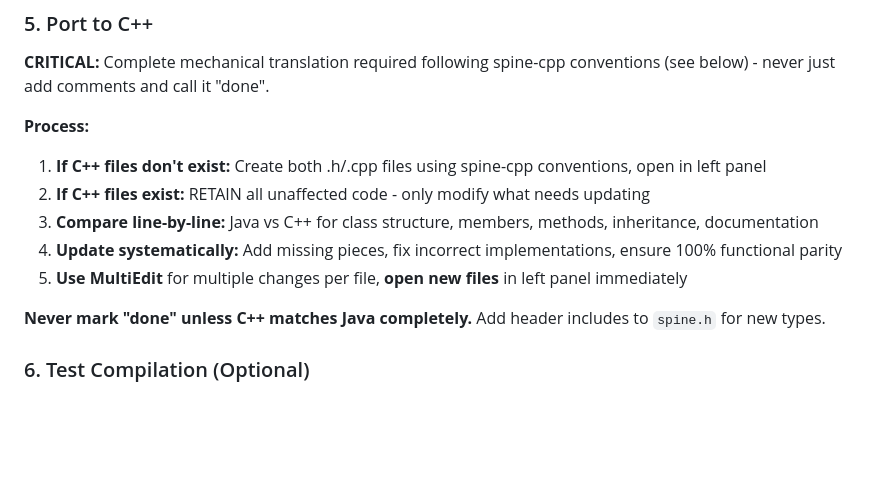
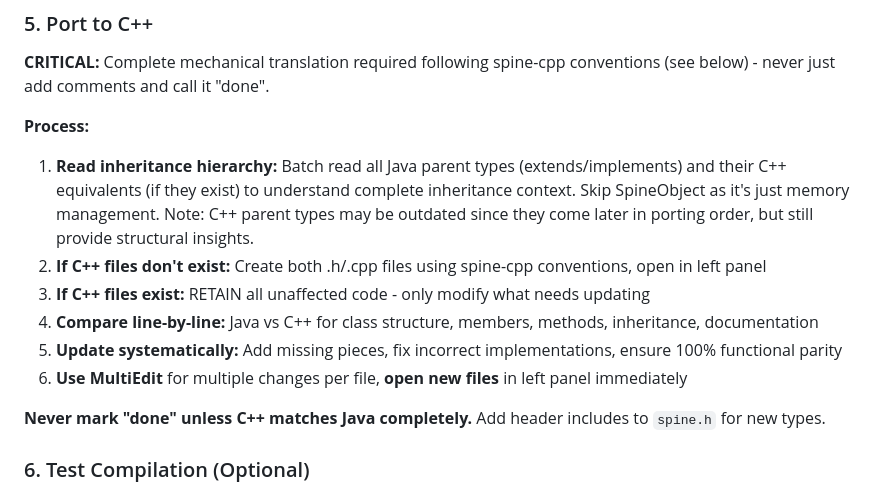
Before and after one commit to zkcpku/claude-trace-dev, a Markdown page: apps/port-cpp/port.md, the part around the change. Drawn GitHub-style; blank space fills up the shorter version.

Commit message:
feat: Add inheritance hierarchy reading to porting process
- Add step 1 to batch read complete Java inheritance hierarchy (extends/implements)
- Include reading C++ parent type equivalents for structural insights
- Note that C++ parent types may be outdated due to porting order
- Skip SpineObject as it's only for memory management
- Provides complete context for understanding inheritance patterns and method signatures

Reduces round trips while ensuring full inheritance context for accurate porting.

🤖 Generated with [Claude Code](https://claude.ai/code)

Co-Authored-By: Claude <noreply@anthropic.com>

```diff
--- a/apps/port-cpp/port.md
+++ b/apps/port-cpp/port.md
@@ -110,11 +110,12 @@ Batch operations: Open Java file in right panel + C++ files in left panel (if th
 
 **Process:**
 
-1. **If C++ files don't exist:** Create both .h/.cpp files using spine-cpp conventions, open in left panel
-2. **If C++ files exist:** RETAIN all unaffected code - only modify what needs updating
-3. **Compare line-by-line:** Java vs C++ for class structure, members, methods, inheritance, documentation
-4. **Update systematically:** Add missing pieces, fix incorrect implementations, ensure 100% functional parity
-5. **Use MultiEdit** for multiple changes per file, **open new files** in left panel immediately
+1. **Read inheritance hierarchy:** Batch read all Java parent types (extends/implements) and their C++ equivalents (if they exist) to understand complete inheritance context. Skip SpineObject as it's just memory management. Note: C++ parent types may be outdated since they come later in porting order, but still provide structural insights.
+2. **If C++ files don't exist:** Create both .h/.cpp files using spine-cpp conventions, open in left panel
+3. **If C++ files exist:** RETAIN all unaffected code - only modify what needs updating
+4. **Compare line-by-line:** Java vs C++ for class structure, members, methods, inheritance, documentation
+5. **Update systematically:** Add missing pieces, fix incorrect implementations, ensure 100% functional parity
+6. **Use MultiEdit** for multiple changes per file, **open new files** in left panel immediately
 
 **Never mark "done" unless C++ matches Java completely.** Add header includes to `spine.h` for new types.
 
```
